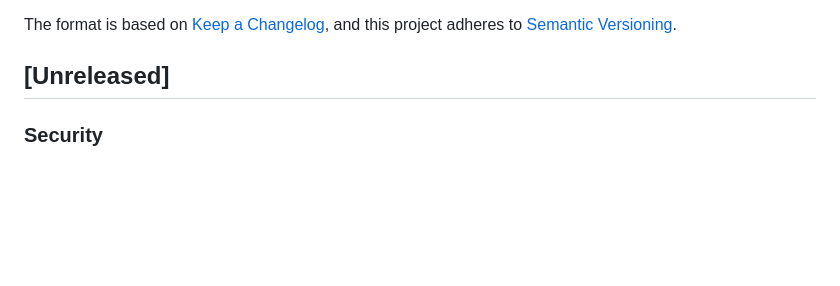
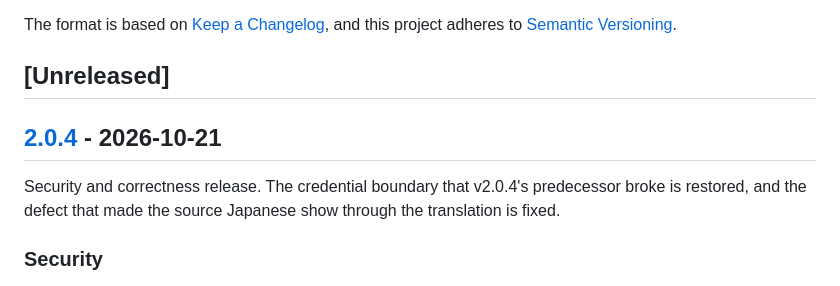
Before and after one commit to hibernate-pano/chrome-plugin-manga-translator, a Markdown page: CHANGELOG.md, the part around one of its changes. Drawn GitHub-style; blank space fills up the shorter version.

Commit message:
docs(changelog): release v2.0.4

```diff
--- a/CHANGELOG.md
+++ b/CHANGELOG.md
@@ -6,6 +6,12 @@ The format is based on [Keep a Changelog](https://keepachangelog.com/en/1.1.0/),
 and this project adheres to [Semantic Versioning](https://semver.org/spec/v2.0.0.html).
 
 ## [Unreleased]
+
+## [2.0.4] - 2026-10-21
+
+Security and correctness release. The credential boundary that v2.0.4's
+predecessor broke is restored, and the defect that made the source Japanese
+show through the translation is fixed.
 
 ### Security
 
```
Also changed, not shown: other parts of CHANGELOG.md (+1 -0 lines).
